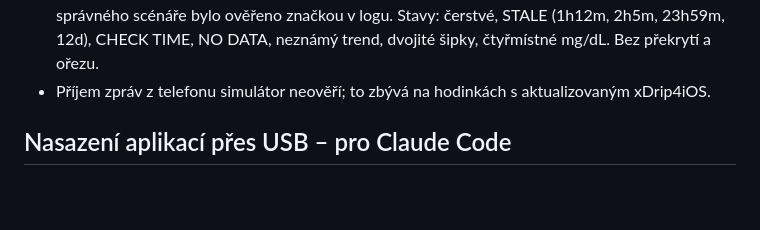
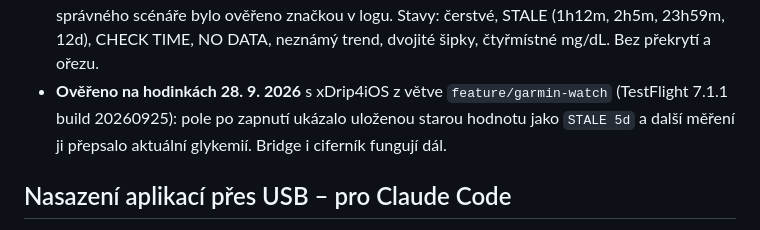
Before and after one commit to sejkoramartin/Mmolio, a Markdown page: garmin/README.md, the part around the change. Rendered like a GitHub page; blank space fills up the shorter version.

Commit message:
Record that the data field works on the watch
Verified with xDrip4iOS 7.1.1 build 20260925 from feature/garmin-watch:
the field showed the stored reading as STALE 5d and the next measurement
replaced it with a current value.

Co-Authored-By: Claude Opus 5 <noreply@anthropic.com>
Claude-Session: https://claude.ai/code/session_014YodeeWhYdG8c7QTcNbFaY

```diff
--- a/garmin/README.md
+++ b/garmin/README.md
@@ -216,8 +216,9 @@ přenos ani doručování mezi dvěma současně nainstalovanými aplikacemi.
   restartoval a načtení správného scénáře bylo ověřeno značkou v logu. Stavy: čerstvé, STALE
   (1h12m, 2h5m, 23h59m, 12d), CHECK TIME, NO DATA, neznámý trend, dvojité šipky,
   čtyřmístné mg/dL. Bez překrytí a ořezu.
-- Příjem zpráv z telefonu simulátor neověří; to zbývá na hodinkách s aktualizovaným
-  xDrip4iOS.
+- **Ověřeno na hodinkách 28. 9. 2026** s xDrip4iOS z větve `feature/garmin-watch`
+  (TestFlight 7.1.1 build 20260925): pole po zapnutí ukázalo uloženou starou hodnotu jako
+  `STALE 5d` a další měření ji přepsalo aktuální glykemií. Bridge i ciferník fungují dál.
 
 ## Nasazení aplikací přes USB – pro Claude Code
 
```
Also changed, not shown: CLAUDE.md (+0 -2 lines).
